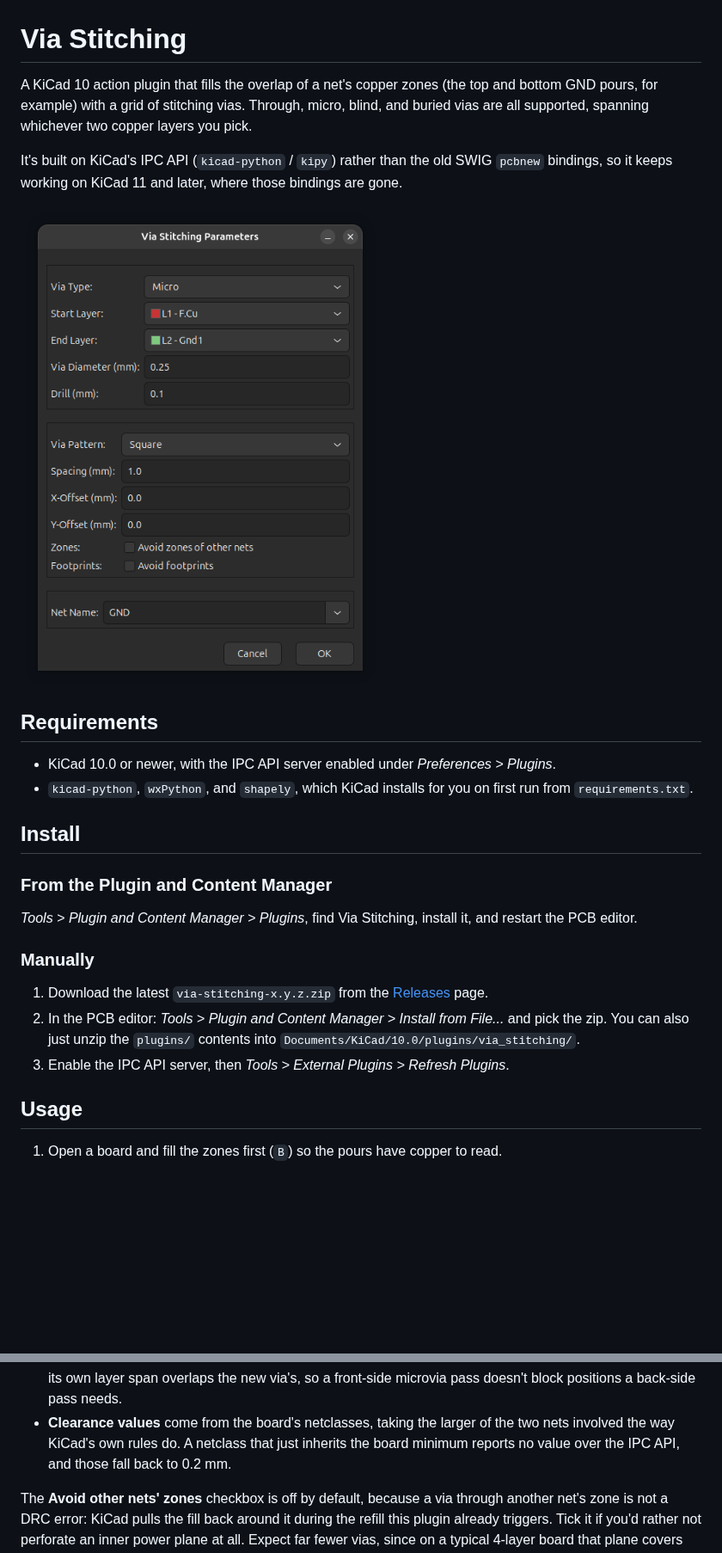
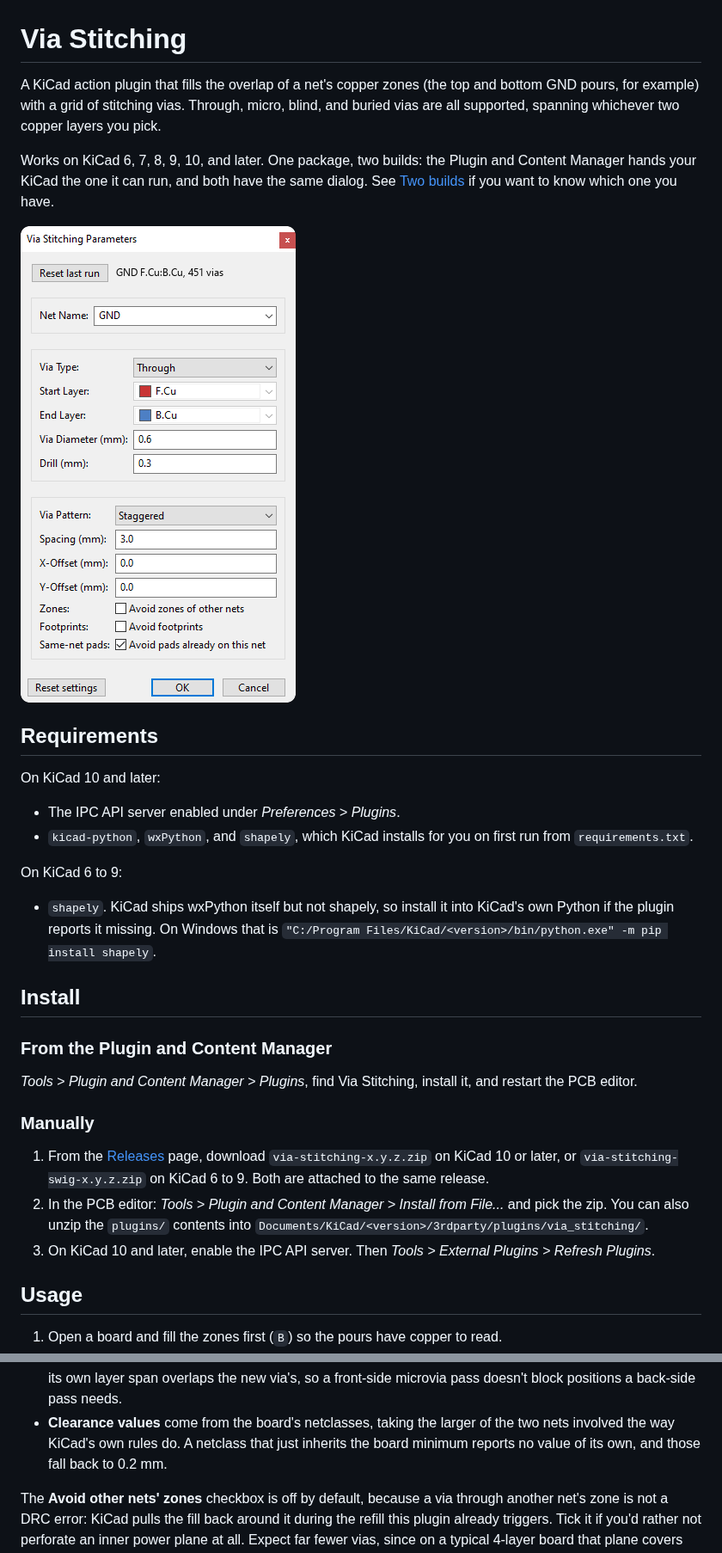
Before and after one commit to jOaSbA/via-stitching, a Markdown page: README.md, 2 parts joined by grey strips. Shown at 86% size. GitHub-like rendering; pictures changed too: docs/dialog.png; blank space fills up the shorter version.

```diff
--- a/README.md
+++ b/README.md
@@ -1,22 +1,29 @@
 # Via Stitching
 
-A KiCad 10 action plugin that fills the overlap of a net's copper zones (the top
+A KiCad action plugin that fills the overlap of a net's copper zones (the top
 and bottom GND pours, for example) with a grid of stitching vias. Through,
 micro, blind, and buried vias are all supported, spanning whichever two copper
 layers you pick.
 
-It's built on KiCad's IPC API (`kicad-python` / `kipy`) rather than the old SWIG
-`pcbnew` bindings, so it keeps working on KiCad 11 and later, where those
-bindings are gone.
+Works on KiCad 6, 7, 8, 9, 10, and later. One package, two builds: the Plugin
+and Content Manager hands your KiCad the one it can run, and both have the same
+dialog. See [Two builds](#two-builds) if you want to know which one you have.
 
-![The Via Stitching parameters dialog](docs/dialog.png?v=2)
+![The Via Stitching parameters dialog](docs/dialog.png?v=3)
 
 ## Requirements
 
-- KiCad 10.0 or newer, with the IPC API server enabled under
-  *Preferences > Plugins*.
-- `kicad-python`, `wxPython`, and `shapely`, which KiCad installs for you on first
-  run from `requirements.txt`.
+On KiCad 10 and later:
+
+- The IPC API server enabled under *Preferences > Plugins*.
+- `kicad-python`, `wxPython`, and `shapely`, which KiCad installs for you on
+  first run from `requirements.txt`.
+
+On KiCad 6 to 9:
+
+- `shapely`. KiCad ships wxPython itself but not shapely, so install it into
+  KiCad's own Python if the plugin reports it missing. On Windows that is
+  `"C:/Program Files/KiCad/<version>/bin/python.exe" -m pip install shapely`.
 
 ## Install
 
@@ -27,12 +34,15 @@ and restart the PCB editor.
 
 ### Manually
 
-1. Download the latest `via-stitching-x.y.z.zip` from the
-   [Releases](https://github.com/jOaSbA/via-stitching/releases) page.
+1. From the [Releases](https://github.com/jOaSbA/via-stitching/releases) page,
+   download `via-stitching-x.y.z.zip` on KiCad 10 or later, or
+   `via-stitching-swig-x.y.z.zip` on KiCad 6 to 9. Both are attached to the
+   same release.
 2. In the PCB editor: *Tools > Plugin and Content Manager > Install from File...*
-   and pick the zip. You can also just unzip the `plugins/` contents into
-   `Documents/KiCad/10.0/plugins/via_stitching/`.
-3. Enable the IPC API server, then *Tools > External Plugins > Refresh Plugins*.
+   and pick the zip. You can also unzip the `plugins/` contents into
+   `Documents/KiCad/<version>/3rdparty/plugins/via_stitching/`.
+3. On KiCad 10 and later, enable the IPC API server. Then
+   *Tools > External Plugins > Refresh Plugins*.
 
 ## Usage
 
@@ -111,8 +132,7 @@ There's no clearance field, on purpose. Six things keep the vias legal:
   doesn't block positions a back-side pass needs.
 - **Clearance values** come from the board's netclasses, taking the larger of the
   two nets involved the way KiCad's own rules do. A netclass that just inherits
-  the board minimum reports no value over the IPC API, and those fall back to
-  0.2 mm.
+  the board minimum reports no value of its own, and those fall back to 0.2 mm.
 
 The **Avoid other nets' zones** checkbox is off by default, because a via through
 another net's zone is not a DRC error: KiCad pulls the fill back around it during
```
Also changed, not shown: other parts of README.md (+59 -13 lines), 3 other files.
